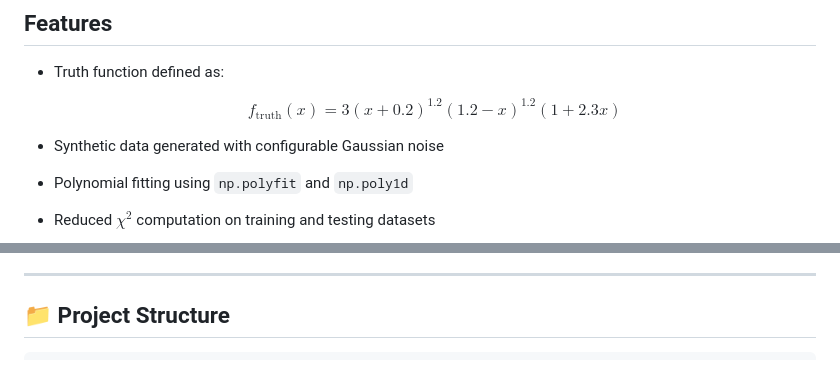
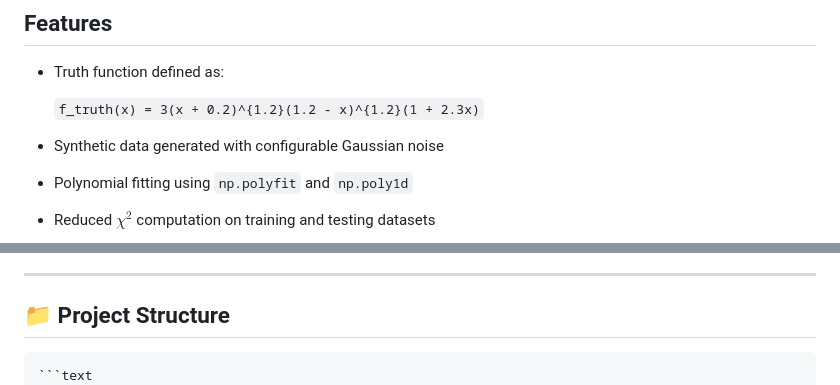
Before and after one commit to AttackOnBreakfast/cross-validation-chi2, a Markdown page: README.md, 2 parts joined by grey strips. Rendered like a GitHub page.

`````diff
--- a/README.md
+++ b/README.md
@@ -8,9 +8,7 @@ This repository performs a cross-validation study of model fitting and $\chi^2$
 
 - Truth function defined as:
 
-  $$
-  f_{\text{truth}}(x) = 3(x + 0.2)^{1.2}(1.2 - x)^{1.2}(1 + 2.3x)
-  $$
+  `f_truth(x) = 3(x + 0.2)^{1.2}(1.2 - x)^{1.2}(1 + 2.3x)`
 
 - Synthetic data generated with configurable Gaussian noise
 - Polynomial fitting using `np.polyfit` and `np.poly1d`
@@ -70,7 +68,8 @@ Upon running the project, the following files are generated:
 
 ## 📁 Project Structure
 
-```bash
+````markdown
+```text
 cross-validation-chi2/
 │
 ├── main.py                        # Main script: generates data, fits models, plots
`````
Also changed, not shown: other parts of README.md (+1 -1 lines).
